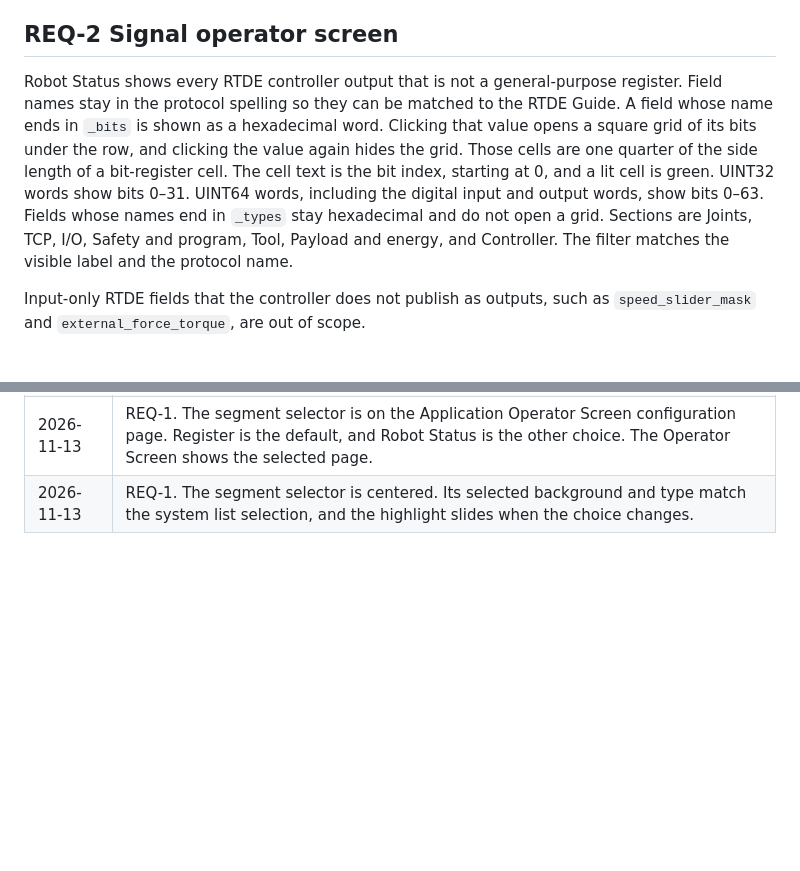
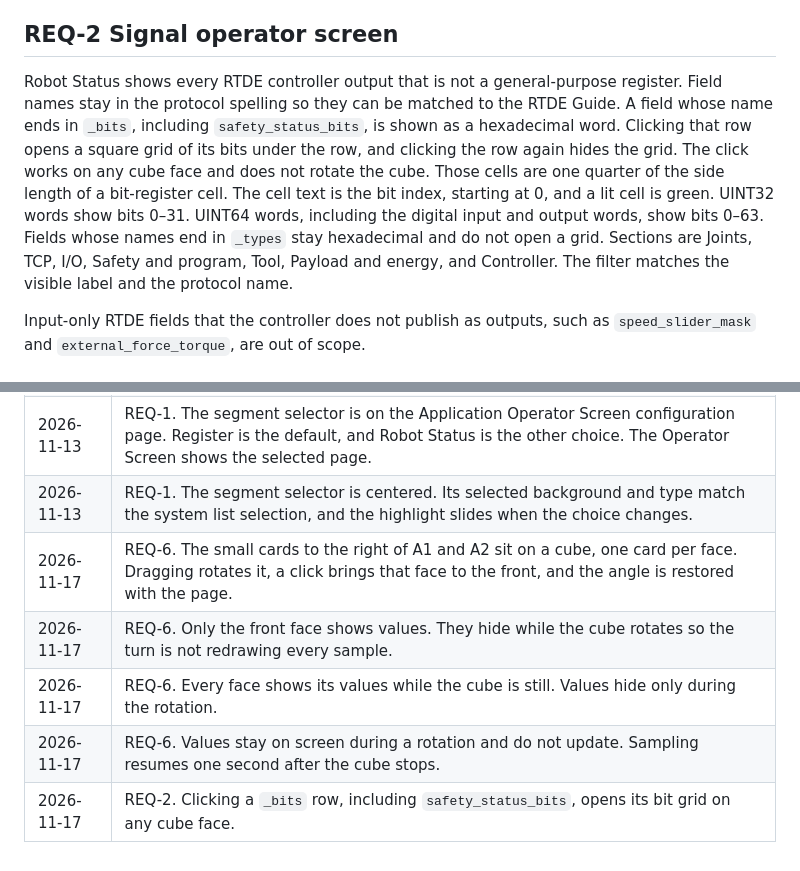
Before and after one commit to FuNingHu/RTDE-Monitor-X, a Markdown page: .specification.md, 2 parts joined by grey strips. GitHub-like rendering; blank space fills up the shorter version.

```diff
--- a/.specification.md
+++ b/.specification.md
@@ -32,7 +32,7 @@ Application > Operator Screen lists one contribution, `funh-rtde-monitor-robot-m
 
 ## REQ-2 Signal operator screen
 
-Robot Status shows every RTDE controller output that is not a general-purpose register. Field names stay in the protocol spelling so they can be matched to the RTDE Guide. A field whose name ends in `_bits` is shown as a hexadecimal word. Clicking that value opens a square grid of its bits under the row, and clicking the value again hides the grid. Those cells are one quarter of the side length of a bit-register cell. The cell text is the bit index, starting at 0, and a lit cell is green. UINT32 words show bits 0–31. UINT64 words, including the digital input and output words, show bits 0–63. Fields whose names end in `_types` stay hexadecimal and do not open a grid. Sections are Joints, TCP, I/O, Safety and program, Tool, Payload and energy, and Controller. The filter matches the visible label and the protocol name.
+Robot Status shows every RTDE controller output that is not a general-purpose register. Field names stay in the protocol spelling so they can be matched to the RTDE Guide. A field whose name ends in `_bits`, including `safety_status_bits`, is shown as a hexadecimal word. Clicking that row opens a square grid of its bits under the row, and clicking the row again hides the grid. The click works on any cube face and does not rotate the cube. Those cells are one quarter of the side length of a bit-register cell. The cell text is the bit index, starting at 0, and a lit cell is green. UINT32 words show bits 0–31. UINT64 words, including the digital input and output words, show bits 0–63. Fields whose names end in `_types` stay hexadecimal and do not open a grid. Sections are Joints, TCP, I/O, Safety and program, Tool, Payload and energy, and Controller. The filter matches the visible label and the protocol name.
 
 Input-only RTDE fields that the controller does not publish as outputs, such as `speed_slider_mask` and `external_force_torque`, are out of scope.
 
@@ -122,3 +122,8 @@ Sizes in the stylesheets are written in `px` and converted to `rem` at build tim
 | 2026-11-13 | REQ-1. Application > Operator Screen lists only Robot Monitor. A segment selector switches RTDE Register and RTDE Signals, and RTDE Register is selected by default. |
 | 2026-11-13 | REQ-1. The segment selector is on the Application Operator Screen configuration page. Register is the default, and Robot Status is the other choice. The Operator Screen shows the selected page. |
 | 2026-11-13 | REQ-1. The segment selector is centered. Its selected background and type match the system list selection, and the highlight slides when the choice changes. |
+| 2026-11-17 | REQ-6. The small cards to the right of A1 and A2 sit on a cube, one card per face. Dragging rotates it, a click brings that face to the front, and the angle is restored with the page. |
+| 2026-11-17 | REQ-6. Only the front face shows values. They hide while the cube rotates so the turn is not redrawing every sample. |
+| 2026-11-17 | REQ-6. Every face shows its values while the cube is still. Values hide only during the rotation. |
+| 2026-11-17 | REQ-6. Values stay on screen during a rotation and do not update. Sampling resumes one second after the cube stops. |
+| 2026-11-17 | REQ-2. Clicking a `_bits` row, including `safety_status_bits`, opens its bit grid on any cube face. |
```
Also changed, not shown: other parts of .specification.md (+2 -2 lines), README.md (+13 -7 lines), pictures/rtde-monitor-1.png, pictures/rtde-monitor-3.png, pictures/rtde-monitor-4.png (deleted), 10 other files.
